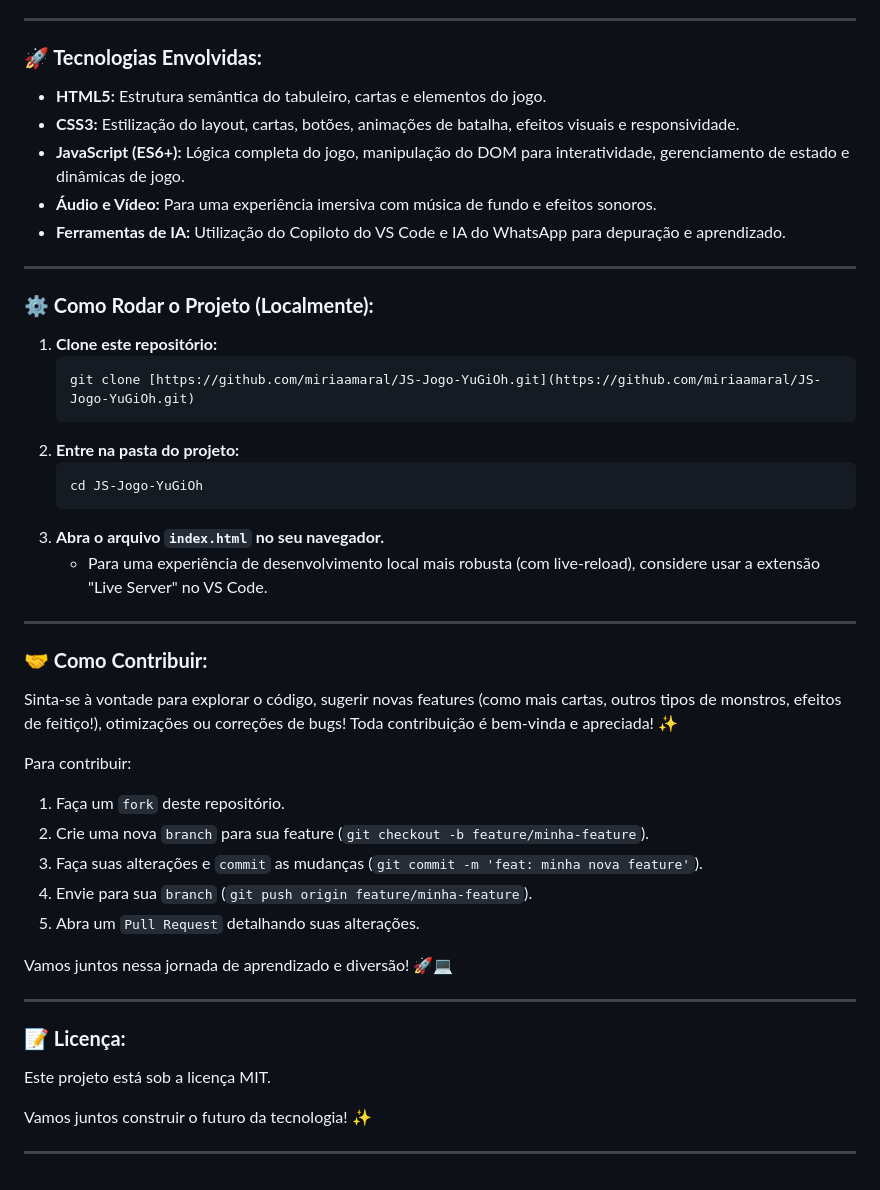
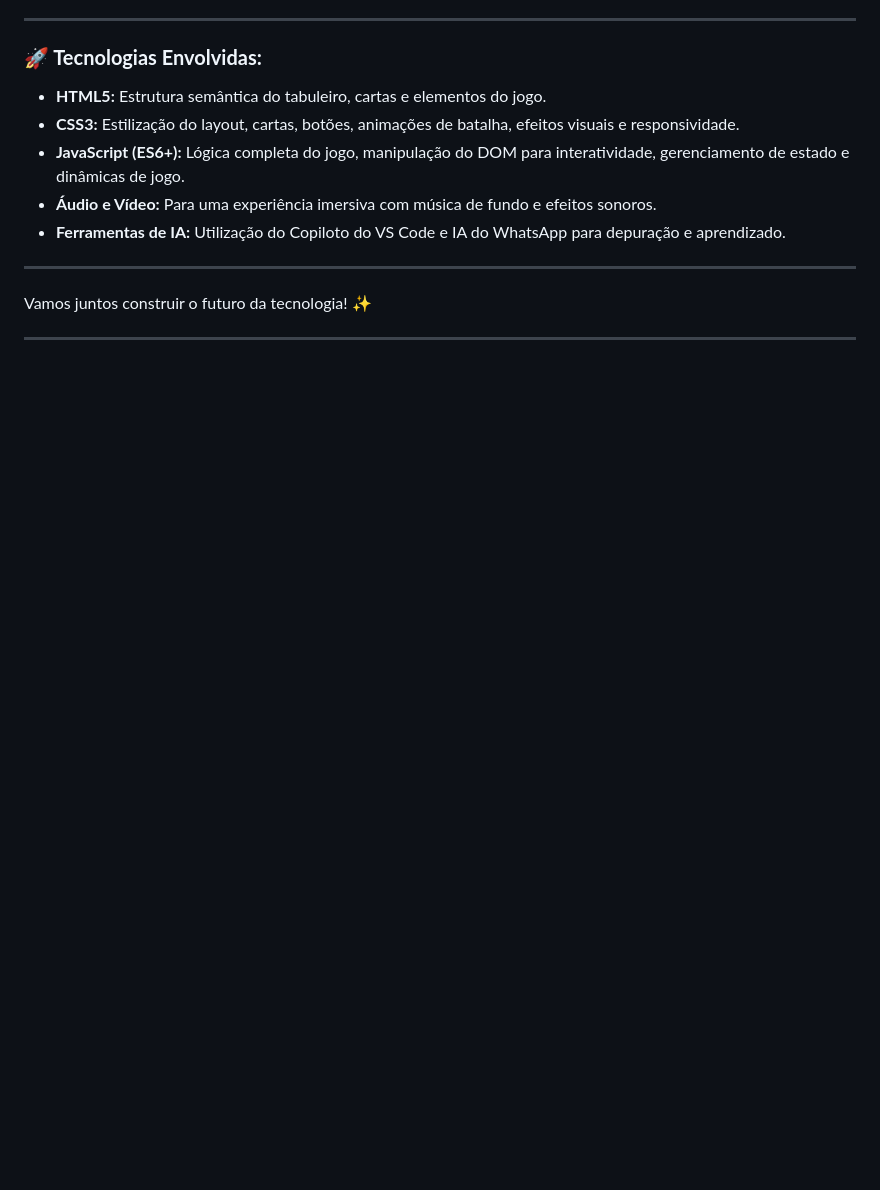
Before and after one commit to Bet1nh010/Jogo_Yugioh, a Markdown page: README.md, the part around the change. Rendered like a GitHub page; blank space fills up the shorter version.

````diff
--- a/README.md
+++ b/README.md
@@ -50,41 +50,6 @@ Essa experiência reforça que a combinação de estudo prático, busca ativa po
 
 ---
 
-### **⚙️ Como Rodar o Projeto (Localmente):**
-
-1.  **Clone este repositório:**
-    ```bash
-    git clone [https://github.com/miriaamaral/JS-Jogo-YuGiOh.git](https://github.com/miriaamaral/JS-Jogo-YuGiOh.git)
-    ```
-2.  **Entre na pasta do projeto:**
-    ```bash
-    cd JS-Jogo-YuGiOh
-    ```
-3.  **Abra o arquivo `index.html` no seu navegador.**
-    * Para uma experiência de desenvolvimento local mais robusta (com live-reload), considere usar a extensão "Live Server" no VS Code.
-
----
-
-### **🤝 Como Contribuir:**
-
-Sinta-se à vontade para explorar o código, sugerir novas features (como mais cartas, outros tipos de monstros, efeitos de feitiço!), otimizações ou correções de bugs! Toda contribuição é bem-vinda e apreciada! ✨
-
-Para contribuir:
-
-1.  Faça um `fork` deste repositório.
-2.  Crie uma nova `branch` para sua feature (`git checkout -b feature/minha-feature`).
-3.  Faça suas alterações e `commit` as mudanças (`git commit -m 'feat: minha nova feature'`).
-4.  Envie para sua `branch` (`git push origin feature/minha-feature`).
-5.  Abra um `Pull Request` detalhando suas alterações.
-
-Vamos juntos nessa jornada de aprendizado e diversão! 🚀💻
-
----
-
-### **📝 Licença:**
-
-Este projeto está sob a licença MIT.
-
 
 Vamos juntos construir o futuro da tecnologia! ✨
 
````
